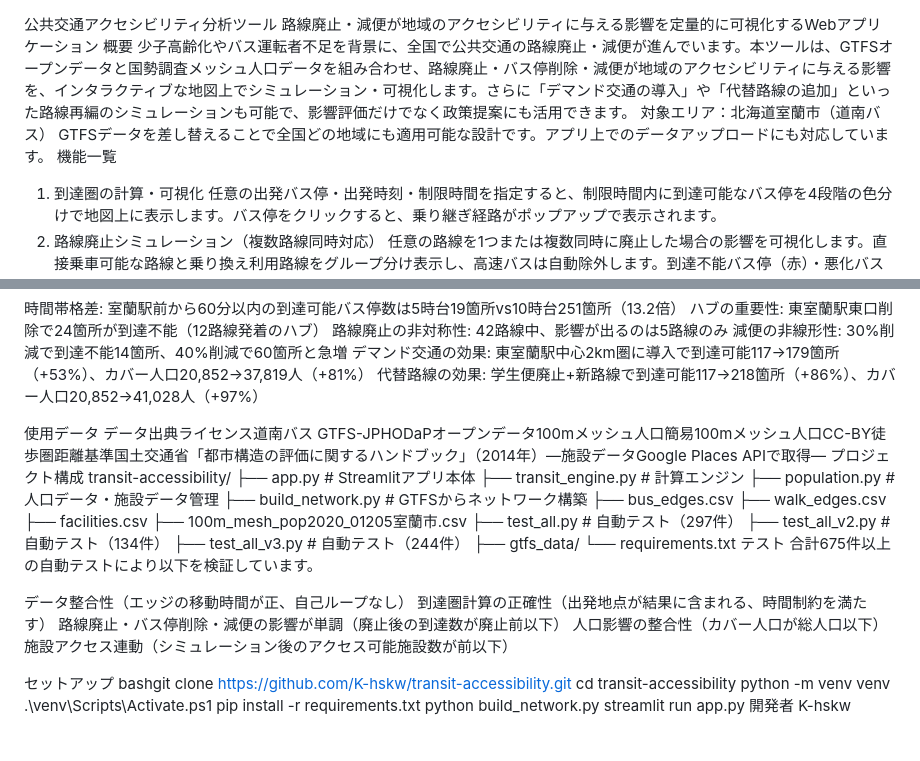
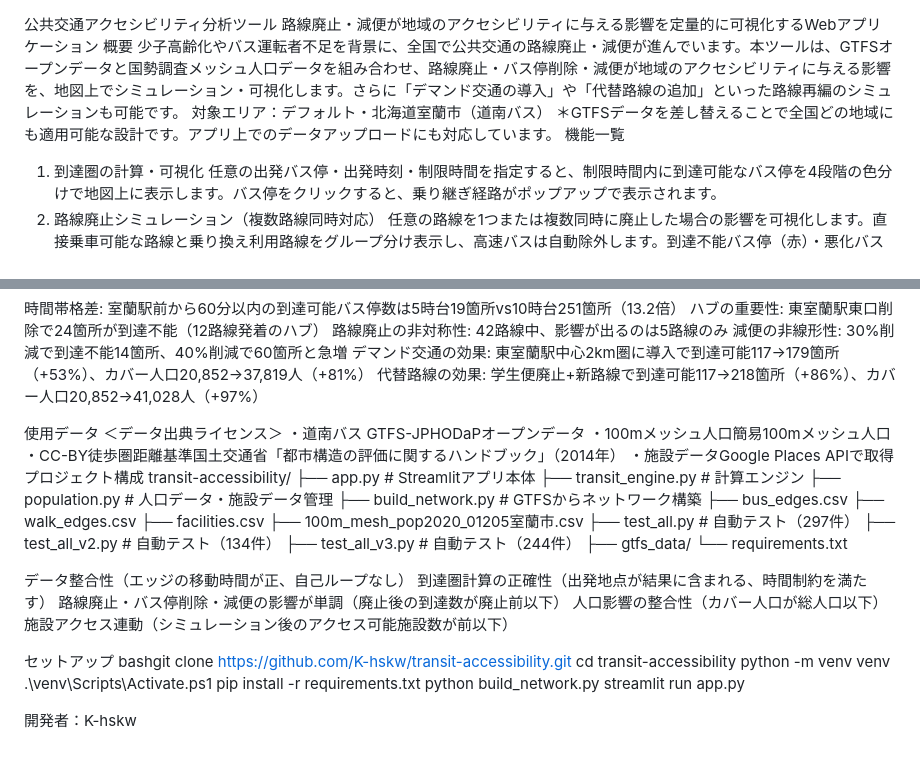
Before and after one commit to K-hskw/transit-accessibility, a Markdown page: README.md, 2 parts joined by grey strips. Drawn GitHub-style.

```diff
--- a/README.md
+++ b/README.md
@@ -1,9 +1,9 @@
 公共交通アクセシビリティ分析ツール
 路線廃止・減便が地域のアクセシビリティに与える影響を定量的に可視化するWebアプリケーション
 概要
-少子高齢化やバス運転者不足を背景に、全国で公共交通の路線廃止・減便が進んでいます。本ツールは、GTFSオープンデータと国勢調査メッシュ人口データを組み合わせ、路線廃止・バス停削除・減便が地域のアクセシビリティに与える影響を、インタラクティブな地図上でシミュレーション・可視化します。さらに「デマンド交通の導入」や「代替路線の追加」といった路線再編のシミュレーションも可能で、影響評価だけでなく政策提案にも活用できます。
-対象エリア：北海道室蘭市（道南バス）
-GTFSデータを差し替えることで全国どの地域にも適用可能な設計です。アプリ上でのデータアップロードにも対応しています。
+少子高齢化やバス運転者不足を背景に、全国で公共交通の路線廃止・減便が進んでいます。本ツールは、GTFSオープンデータと国勢調査メッシュ人口データを組み合わせ、路線廃止・バス停削除・減便が地域のアクセシビリティに与える影響を、地図上でシミュレーション・可視化します。さらに「デマンド交通の導入」や「代替路線の追加」といった路線再編のシミュレーションも可能です。
+対象エリア：デフォルト・北海道室蘭市（道南バス）
+＊GTFSデータを差し替えることで全国どの地域にも適用可能な設計です。アプリ上でのデータアップロードにも対応しています。
 機能一覧
 1. 到達圏の計算・可視化
 任意の出発バス停・出発時刻・制限時間を指定すると、制限時間内に到達可能なバス停を4段階の色分けで地図上に表示します。バス停をクリックすると、乗り継ぎ経路がポップアップで表示されます。
@@ -54,7 +54,11 @@ GTFSデータを差し替えることで全国どの地域にも適用可能な
 代替路線の効果: 学生便廃止+新路線で到達可能117→218箇所（+86%）、カバー人口20,852→41,028人（+97%）
 
 使用データ
-データ出典ライセンス道南バス GTFS-JPHODaPオープンデータ100mメッシュ人口簡易100mメッシュ人口CC-BY徒歩圏距離基準国土交通省「都市構造の評価に関するハンドブック」（2014年）—施設データGoogle Places APIで取得—
+＜データ出典ライセンス＞
+・道南バス GTFS-JPHODaPオープンデータ
+・100mメッシュ人口簡易100mメッシュ人口
+・CC-BY徒歩圏距離基準国土交通省「都市構造の評価に関するハンドブック」（2014年）
+・施設データGoogle Places APIで取得
 プロジェクト構成
 transit-accessibility/
 ├── app.py                    # Streamlitアプリ本体
@@ -70,8 +74,7 @@ transit-accessibility/
 ├── test_all_v3.py            # 自動テスト（244件）
 ├── gtfs_data/
 └── requirements.txt
-テスト
-合計675件以上の自動テストにより以下を検証しています。
+
 
 データ整合性（エッジの移動時間が正、自己ループなし）
 到達圏計算の正確性（出発地点が結果に含まれる、時間制約を満たす）
@@ -87,5 +90,5 @@ python -m venv venv
 pip install -r requirements.txt
 python build_network.py
 streamlit run app.py
-開発者
-K-hskw
+
+開発者：K-hskw
```
